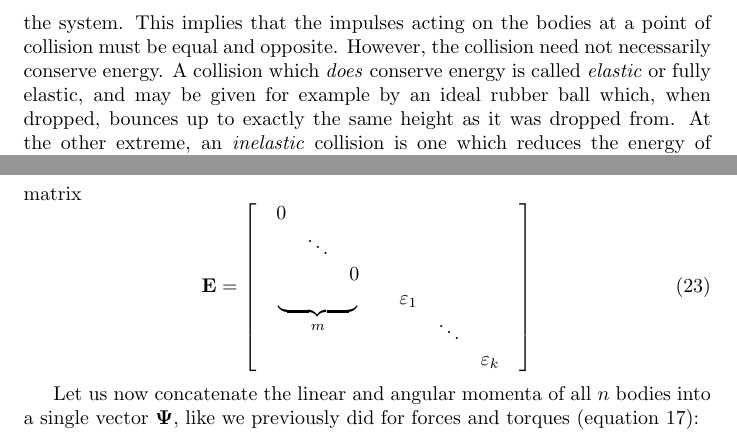
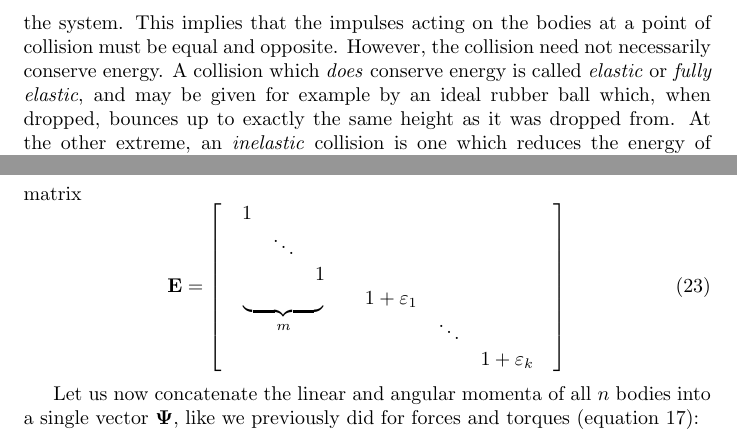
Before and after one commit to ept/maniation, a LaTeX thesis (diss.tex, which reads collision.tex): two parts of pages 13 and 14 of 27, joined at a grey line, cut so that both start at the same text. Compiled offline with pdfLaTeX.

Commit message:
Corrected error in equation
git-svn-id: file:///Users/martin/Documents/svnrepo/trunk/martin/text/university/part2project@1218 3ab4d77f-209f-454f-af32-ffe4b78d429c

```diff
--- a/collision.tex
+++ b/collision.tex
@@ -143,10 +143,10 @@ force.
 A collision between two rigid bodies must conserve the total momentum of the system. This implies
 that the impulses acting on the bodies at a point of collision must be equal and opposite. However,
 the collision need not necessarily conserve energy. A collision which \emph{does} conserve energy
-is called \emph{elastic} or fully elastic, and may be given for example by an ideal rubber ball
-which, when dropped, bounces up to exactly the same height as it was dropped from. At the other
-extreme, an \emph{inelastic} collision is one which reduces the energy of the system as much as
-possible~-- this energy difference is dissipated as heat. We cannot say that an inelastic
+is called \emph{elastic} or \emph{fully elastic}, and may be given for example by an ideal rubber
+ball which, when dropped, bounces up to exactly the same height as it was dropped from. At the
+other extreme, an \emph{inelastic} collision is one which reduces the energy of the system as much
+as possible~-- this energy difference is dissipated as heat. We cannot say that an inelastic
 collision reduces the energy to zero, since the absolute energy depends on the frame of reference.
 In an inelastic collision, bodies generally do not `bounce apart' again.
 
@@ -183,9 +183,9 @@ We can rewrite this as $\dot{\ve{c}}' = \dot{\ve{c}} - \m{E}\dot{\ve{c}}$, where
 diagonal $m+k \times m+k$ matrix
 \begin{equation}
 \m{E} = \left[ \begin{array}{cc}
-    \begin{array}{ccc} 0 \\ & \ddots \\ && 0 \end{array} \\
+    \begin{array}{ccc} 1 \\ & \ddots \\ && 1 \end{array} \\
     \underbrace{\quad\quad\quad\quad}_m &
-    \begin{array}[t]{ccc} \varepsilon_1 \\ & \ddots \\ && \varepsilon_k \end{array}
+    \begin{array}[t]{ccc} 1+\varepsilon_1 \\ & \ddots \\ && 1+\varepsilon_k \end{array}
     \end{array} \right]
 \end{equation}
 
```
